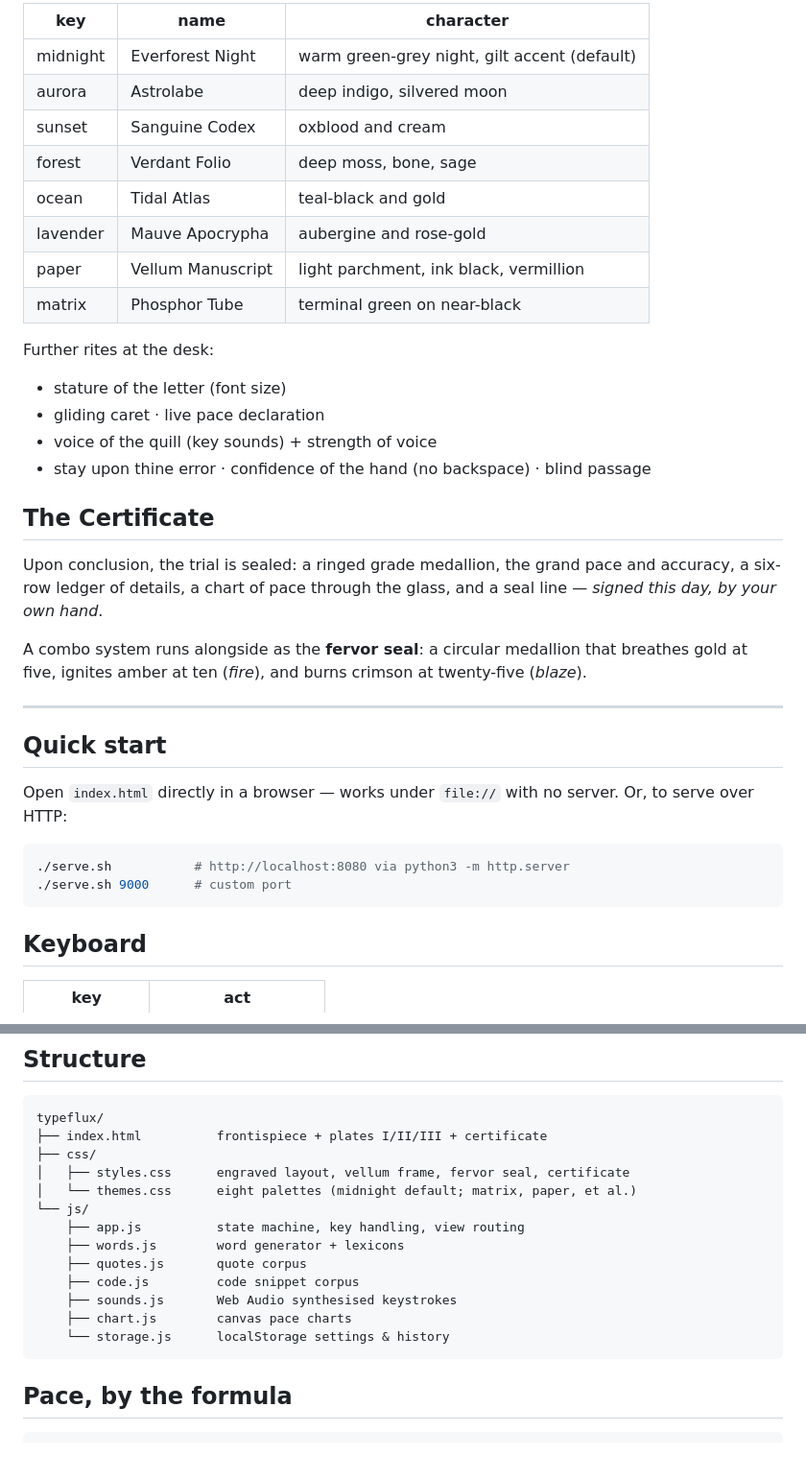
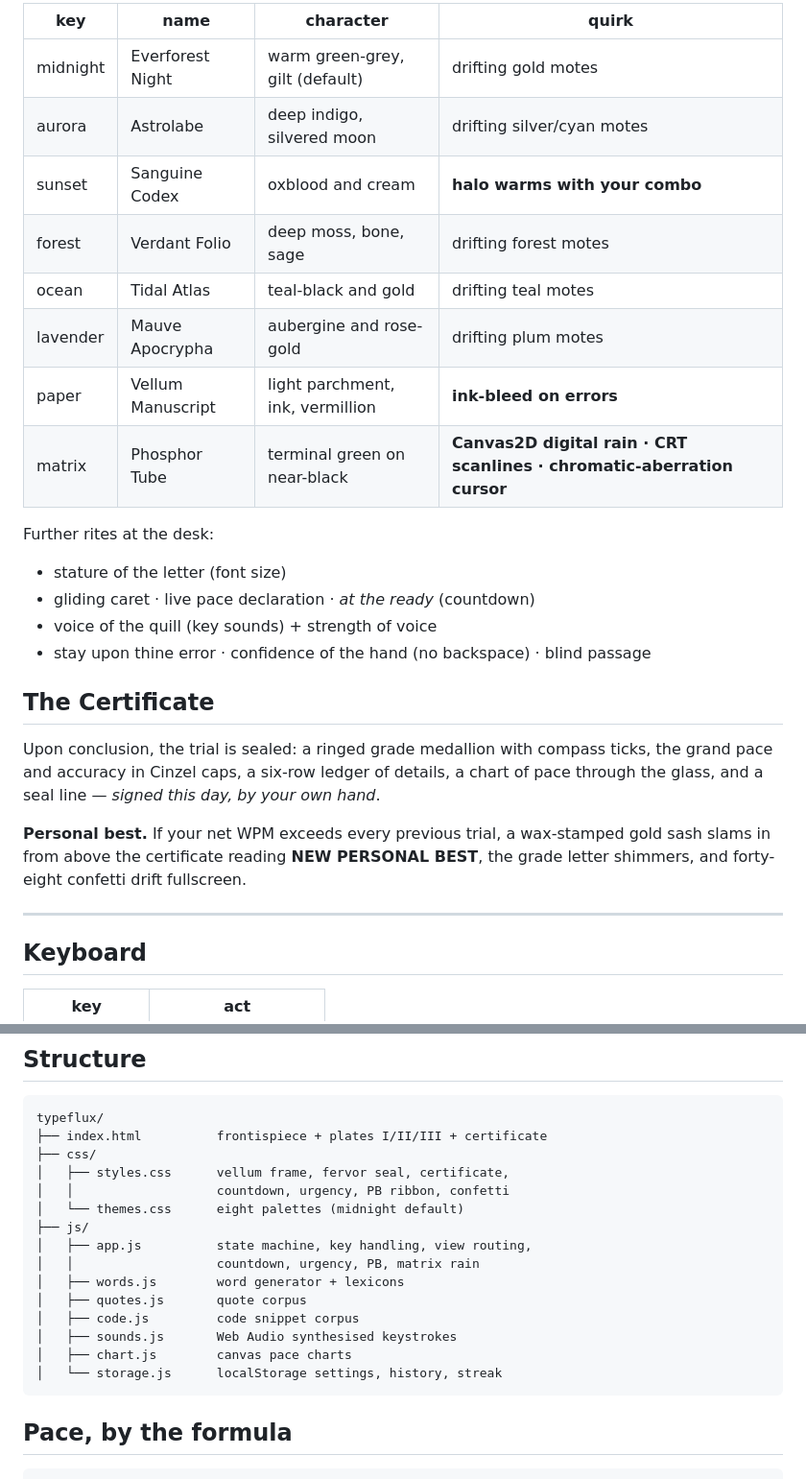
Before and after one commit to cd4u2b0z/typeflux, a Markdown page: README.md, 2 parts joined by grey strips. Shown at 96% size. Drawn GitHub-style; blank space fills up the shorter version.

````diff
--- a/README.md
+++ b/README.md
@@ -37,38 +62,29 @@ Eight palettes of the page — each defined as a complete atmosphere, not a colo
 
-| key | name | character |
-|---|---|---|
-| midnight | Everforest Night | warm green-grey night, gilt accent (default) |
-| aurora   | Astrolabe        | deep indigo, silvered moon |
-| sunset   | Sanguine Codex   | oxblood and cream |
-| forest   | Verdant Folio    | deep moss, bone, sage |
-| ocean    | Tidal Atlas      | teal-black and gold |
-| lavender | Mauve Apocrypha  | aubergine and rose-gold |
-| paper    | Vellum Manuscript| light parchment, ink black, vermillion |
-| matrix   | Phosphor Tube    | terminal green on near-black |
+| key | name | character | quirk |
+|---|---|---|---|
+| midnight | Everforest Night | warm green-grey, gilt (default) | drifting gold motes |
+| aurora   | Astrolabe        | deep indigo, silvered moon      | drifting silver/cyan motes |
+| sunset   | Sanguine Codex   | oxblood and cream               | **halo warms with your combo** |
+| forest   | Verdant Folio    | deep moss, bone, sage           | drifting forest motes |
+| ocean    | Tidal Atlas      | teal-black and gold             | drifting teal motes |
+| lavender | Mauve Apocrypha  | aubergine and rose-gold         | drifting plum motes |
+| paper    | Vellum Manuscript| light parchment, ink, vermillion| **ink-bleed on errors** |
+| matrix   | Phosphor Tube    | terminal green on near-black    | **Canvas2D digital rain · CRT scanlines · chromatic-aberration cursor** |
 
 Further rites at the desk:
 
 - stature of the letter (font size)
-- gliding caret · live pace declaration
+- gliding caret · live pace declaration · *at the ready* (countdown)
 - voice of the quill (key sounds) + strength of voice
 - stay upon thine error · confidence of the hand (no backspace) · blind passage
 
 ## The Certificate
 
-Upon conclusion, the trial is sealed: a ringed grade medallion, the grand pace and accuracy, a six-row ledger of details, a chart of pace through the glass, and a seal line — *signed this day, by your own hand*.
+Upon conclusion, the trial is sealed: a ringed grade medallion with compass ticks, the grand pace and accuracy in Cinzel caps, a six-row ledger of details, a chart of pace through the glass, and a seal line — *signed this day, by your own hand*.
 
-A combo system runs alongside as the **fervor seal**: a circular medallion that breathes gold at five, ignites amber at ten (*fire*), and burns crimson at twenty-five (*blaze*).
+**Personal best.** If your net WPM exceeds every previous trial, a wax-stamped gold sash slams in from above the certificate reading **NEW PERSONAL BEST**, the grade letter shimmers, and forty-eight confetti drift fullscreen.
 
 ---
-
-## Quick start
-
-Open `index.html` directly in a browser — works under `file://` with no server. Or, to serve over HTTP:
-
-```sh
-./serve.sh           # http://localhost:8080 via python3 -m http.server
-./serve.sh 9000      # custom port
-```
 
 ## Keyboard
 
@@ -84,16 +100,18 @@ Open `index.html` directly in a browser — works under `file://` with no server
 typeflux/
 ├── index.html          frontispiece + plates I/II/III + certificate
 ├── css/
-│   ├── styles.css      engraved layout, vellum frame, fervor seal, certificate
-│   └── themes.css      eight palettes (midnight default; matrix, paper, et al.)
-└── js/
-    ├── app.js          state machine, key handling, view routing
-    ├── words.js        word generator + lexicons
-    ├── quotes.js       quote corpus
-    ├── code.js         code snippet corpus
-    ├── sounds.js       Web Audio synthesised keystrokes
-    ├── chart.js        canvas pace charts
-    └── storage.js      localStorage settings & history
+│   ├── styles.css      vellum frame, fervor seal, certificate,
+│   │                   countdown, urgency, PB ribbon, confetti
+│   └── themes.css      eight palettes (midnight default)
+├── js/
+│   ├── app.js          state machine, key handling, view routing,
+│   │                   countdown, urgency, PB, matrix rain
+│   ├── words.js        word generator + lexicons
+│   ├── quotes.js       quote corpus
+│   ├── code.js         code snippet corpus
+│   ├── sounds.js       Web Audio synthesised keystrokes
+│   ├── chart.js        canvas pace charts
+│   └── storage.js      localStorage settings, history, streak
 ```
 
 ## Pace, by the formula
````
Also changed, not shown: other parts of README.md (+46 -15 lines).
